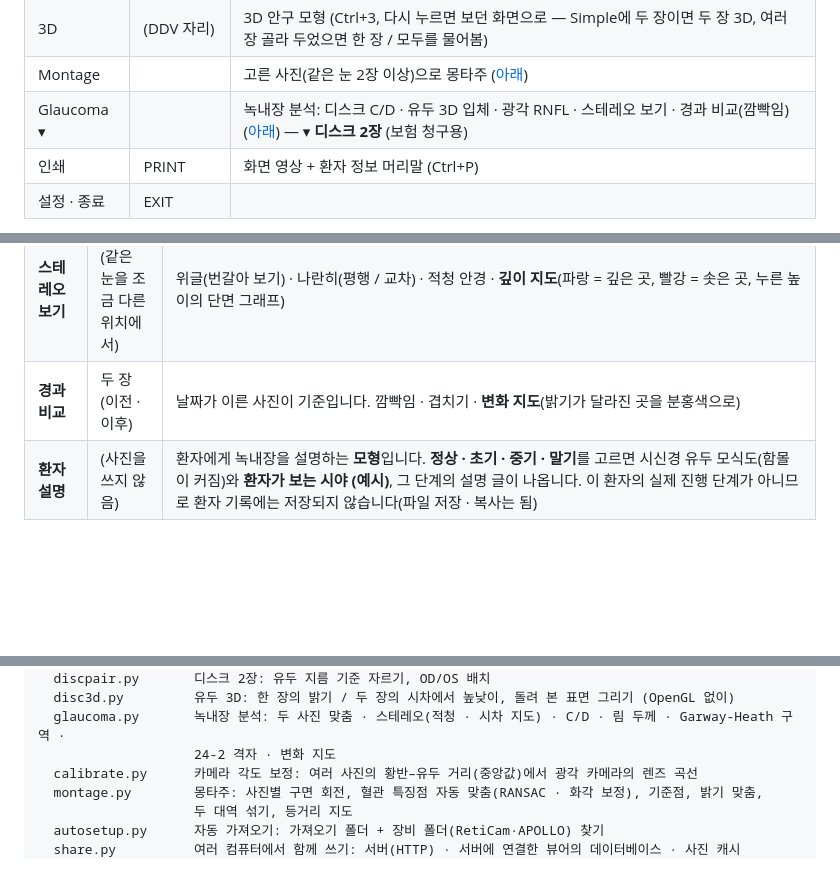
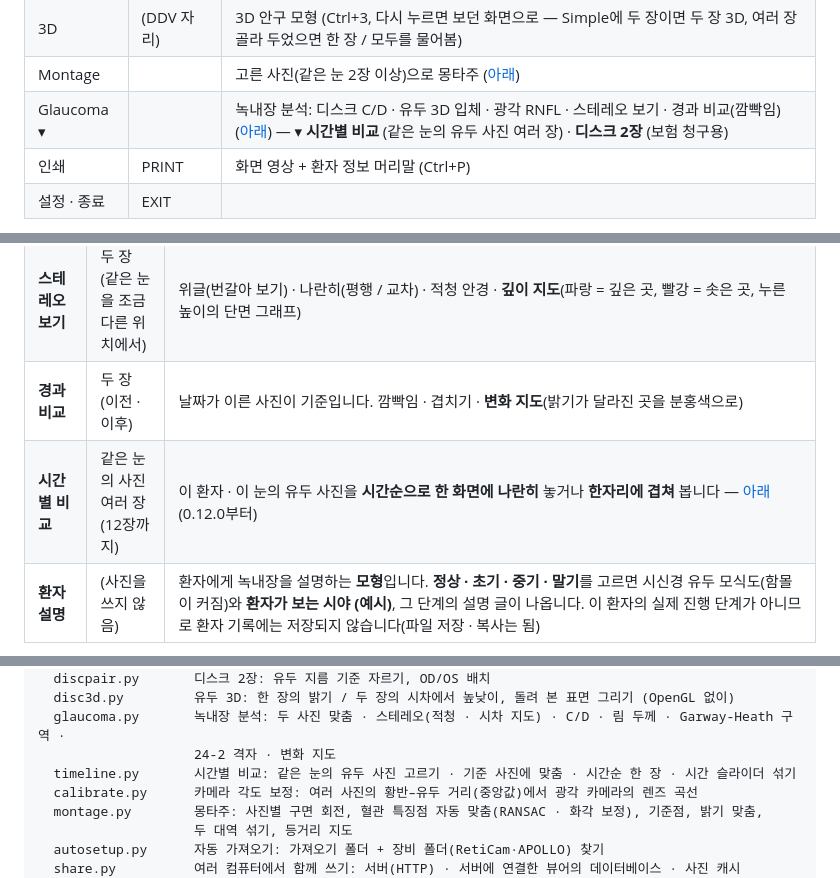
Before and after one commit to kukje1980/Image-capture, a Markdown page: README.md, 3 parts joined by grey strips. Rendered like a GitHub page; blank space fills up the shorter version.

```diff
--- a/README.md
+++ b/README.md
@@ -336,7 +336,7 @@ Simple의 사진을 **더블클릭**하거나 명령 툴바의 **[Detail]** 을
 | 도구 | TOOLS | 영상 처리 툴바 보이기/숨기기 |
 | 3D | (DDV 자리) | 3D 안구 모형 (Ctrl+3, 다시 누르면 보던 화면으로 — Simple에 두 장이면 두 장 3D, 여러 장 골라 두었으면 한 장 / 모두를 물어봄) |
 | Montage | | 고른 사진(같은 눈 2장 이상)으로 몽타주 ([아래](#몽타주-여러-장을-한-장으로--3d)) |
-| Glaucoma ▾ | | 녹내장 분석: 디스크 C/D · 유두 3D 입체 · 광각 RNFL · 스테레오 보기 · 경과 비교(깜빡임) ([아래](#녹내장-분석)) — ▾ **디스크 2장** (보험 청구용) |
+| Glaucoma ▾ | | 녹내장 분석: 디스크 C/D · 유두 3D 입체 · 광각 RNFL · 스테레오 보기 · 경과 비교(깜빡임) ([아래](#녹내장-분석)) — ▾ **시간별 비교** (같은 눈의 유두 사진 여러 장) · **디스크 2장** (보험 청구용) |
 | 인쇄 | PRINT | 화면 영상 + 환자 정보 머리말 (Ctrl+P) |
 | 설정 · 종료 | EXIT | |
 
@@ -572,6 +572,7 @@ Simple이 함께 씁니다(16장 보기에서 번호가 붙은 사진 = Multi에
 | **3D 입체** | 보고 있는 사진 (한 장) 또는 두 장 | 시신경 유두를 **돌려 볼 수 있는 입체 표면**으로 보여 줍니다. **한 장**이면 사진의 밝기로 모양을 추정하고(창백한 곳 = 컵 = 깊은 곳, 림과 혈관은 조금 솟음), **두 장**(같은 눈을 조금 다른 위치에서)이면 두 사진의 **시차로 계산한 깊이**를 씁니다. 사진을 끌어 돌리기 · 자동으로 흔들기 · 깊이 과장 · 입체 조명 · 등고선 · 적청 안경, 두 장일 때는 같은 표면 위에서 **두 사진 깜빡임**. 표면에서 기준 깊이보다 깊은 곳을 컵으로 본 **수직 · 수평 · 면적 C/D (추정)** 와 디스크 · 컵 선 — 디스크 경계는 디스크 C/D 탭의 초록 선, 찾은 컵은 **[디스크 C/D 탭에 적용]** 으로 넘겨 다듬기 (0.10.14부터). 두 장이면 사진별 C/D와 평균, **날짜가 다르면 과거 → 최근의 변화** (0.10.15부터) |
 | **스테레오 보기** | 두 장 (같은 눈을 조금 다른 위치에서) | 위글(번갈아 보기) · 나란히(평행 / 교차) · 적청 안경 · **깊이 지도**(파랑 = 깊은 곳, 빨강 = 솟은 곳, 누른 높이의 단면 그래프) |
 | **경과 비교** | 두 장 (이전 · 이후) | 날짜가 이른 사진이 기준입니다. 깜빡임 · 겹치기 · **변화 지도**(밝기가 달라진 곳을 분홍색으로) |
+| **시간별 비교** | 같은 눈의 사진 여러 장 (12장까지) | 이 환자 · 이 눈의 유두 사진을 **시간순으로 한 화면에 나란히** 놓거나 **한자리에 겹쳐** 봅니다 — [아래](#시간별-비교-유두-사진-여러-장) (0.12.0부터) |
 | **환자 설명** | (사진을 쓰지 않음) | 환자에게 녹내장을 설명하는 **모형**입니다. **정상 · 초기 · 중기 · 말기**를 고르면 시신경 유두 모식도(함몰이 커짐)와 **환자가 보는 시야 (예시)**, 그 단계의 설명 글이 나옵니다. 이 환자의 실제 진행 단계가 아니므로 환자 기록에는 저장되지 않습니다(파일 저장 · 복사는 됨) |
 
 ![disc 3d](docs/disc_3d.jpg)
@@ -1093,6 +1119,7 @@ fundusview/
   disc3d.py         유두 3D: 한 장의 밝기 / 두 장의 시차에서 높낮이, 돌려 본 표면 그리기 (OpenGL 없이)
   glaucoma.py       녹내장 분석: 두 사진 맞춤 · 스테레오(적청 · 시차 지도) · C/D · 림 두께 · Garway-Heath 구역 ·
                     24-2 격자 · 변화 지도
+  timeline.py       시간별 비교: 같은 눈의 유두 사진 고르기 · 기준 사진에 맞춤 · 시간순 한 장 · 시간 슬라이더 섞기
   calibrate.py      카메라 각도 보정: 여러 사진의 황반–유두 거리(중앙값)에서 광각 카메라의 렌즈 곡선
   montage.py        몽타주: 사진별 구면 회전, 혈관 특징점 자동 맞춤(RANSAC · 화각 보정), 기준점, 밝기 맞춤,
                     두 대역 섞기, 등거리 지도
```
Also changed, not shown: other parts of README.md (+26 -0 lines), docs/release_notes.md (+19 -0 lines), docs/glaucoma_timeline.jpg (added), 8 other files.
